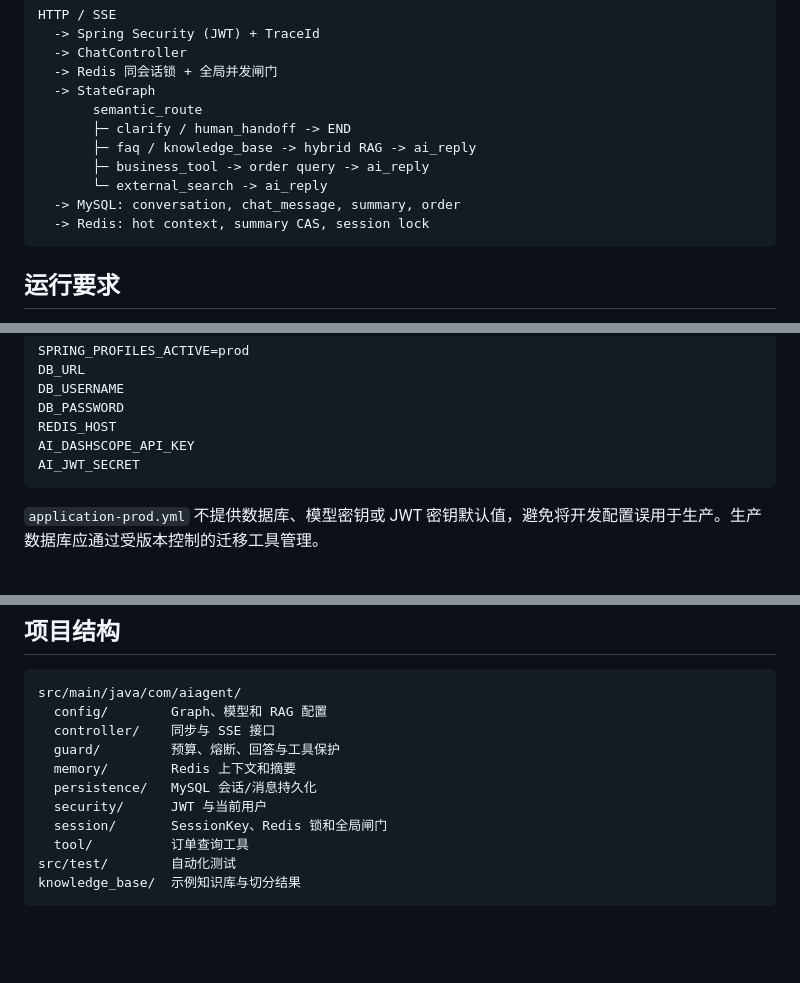
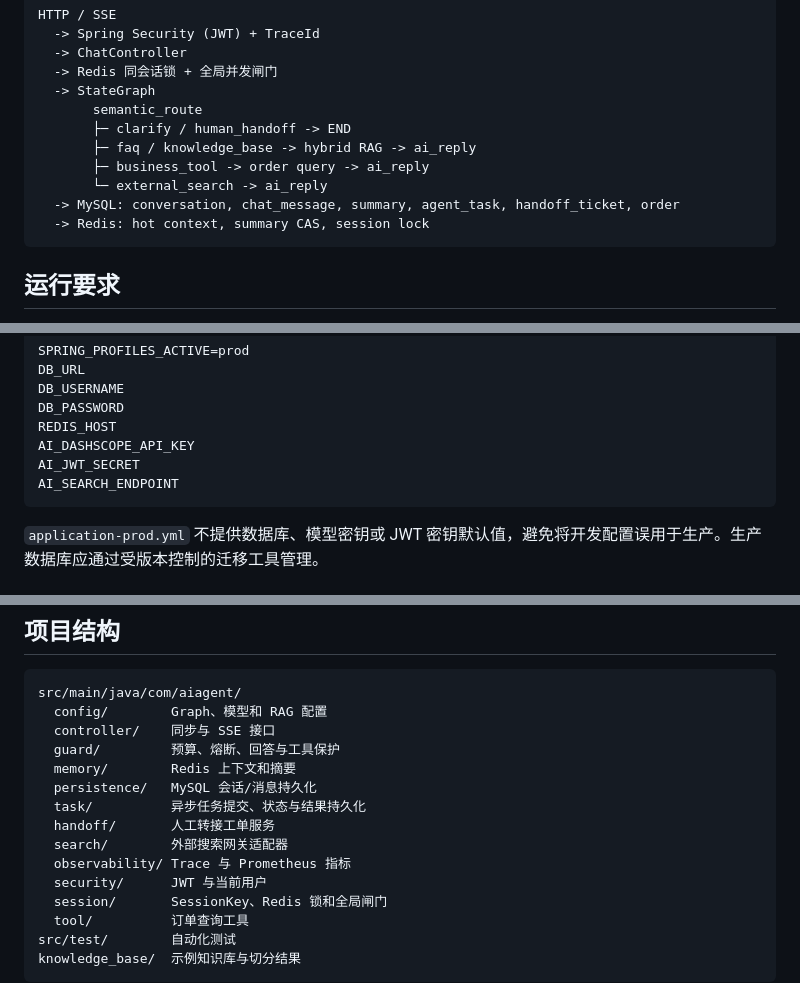
Before and after one commit to 141414-hym/ai-customer-system, a Markdown page: README.md, 3 parts joined by grey strips. Drawn GitHub-style; blank space fills up the shorter version.

````diff
--- a/README.md
+++ b/README.md
@@ -27,7 +31,7 @@ HTTP / SSE
        ├─ faq / knowledge_base -> hybrid RAG -> ai_reply
        ├─ business_tool -> order query -> ai_reply
        └─ external_search -> ai_reply
-  -> MySQL: conversation, chat_message, summary, order
+  -> MySQL: conversation, chat_message, summary, agent_task, handoff_ticket, order
   -> Redis: hot context, summary CAS, session lock
 ```
 
@@ -119,6 +121,7 @@ DB_PASSWORD
 REDIS_HOST
 AI_DASHSCOPE_API_KEY
 AI_JWT_SECRET
+AI_SEARCH_ENDPOINT
 ```
 
 `application-prod.yml` 不提供数据库、模型密钥或 JWT 密钥默认值，避免将开发配置误用于生产。生产数据库应通过受版本控制的迁移工具管理。
@@ -139,6 +142,10 @@ src/main/java/com/aiagent/
   guard/         预算、熔断、回答与工具保护
   memory/        Redis 上下文和摘要
   persistence/   MySQL 会话/消息持久化
+  task/          异步任务提交、状态与结果持久化
+  handoff/       人工转接工单服务
+  search/        外部搜索网关适配器
+  observability/ Trace 与 Prometheus 指标
   security/      JWT 与当前用户
   session/       SessionKey、Redis 锁和全局闸门
   tool/          订单查询工具
````
Also changed, not shown: other parts of README.md (+9 -7 lines).
